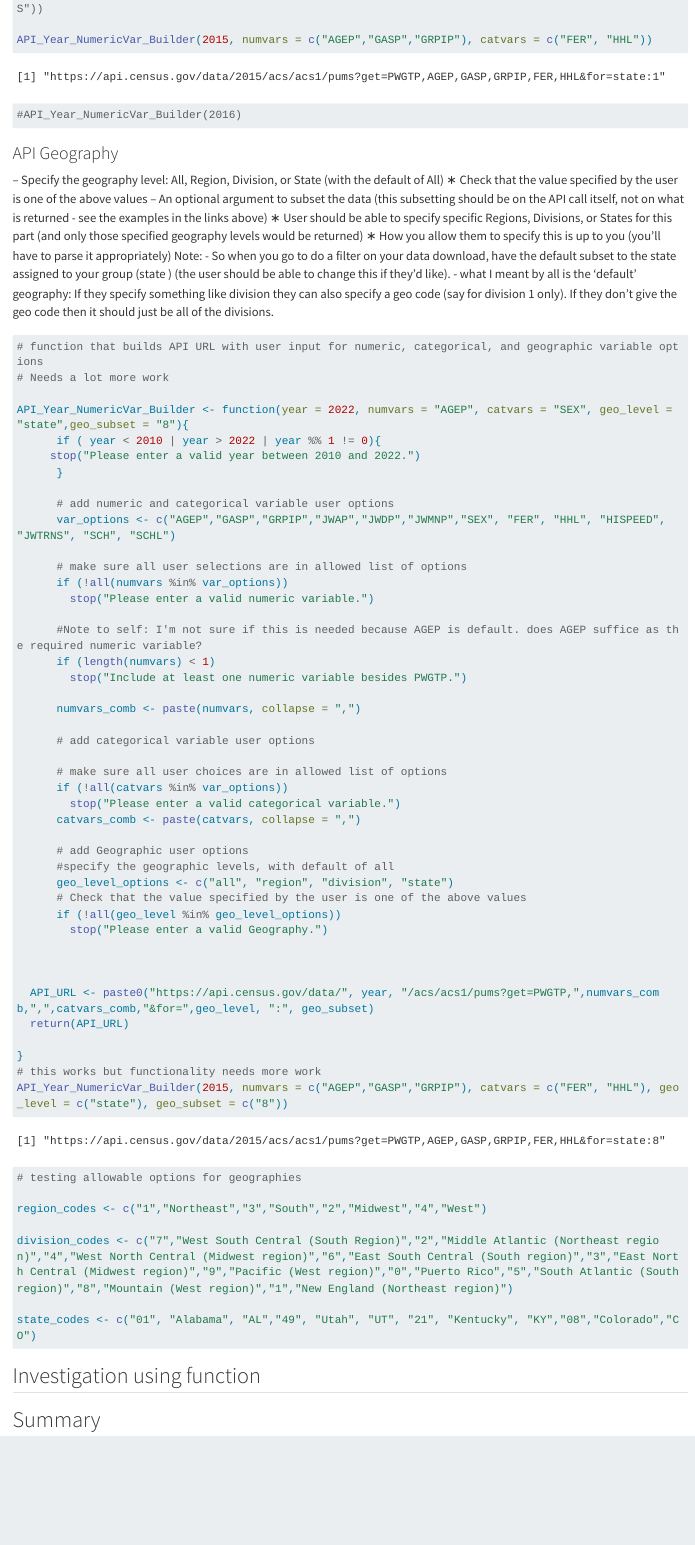
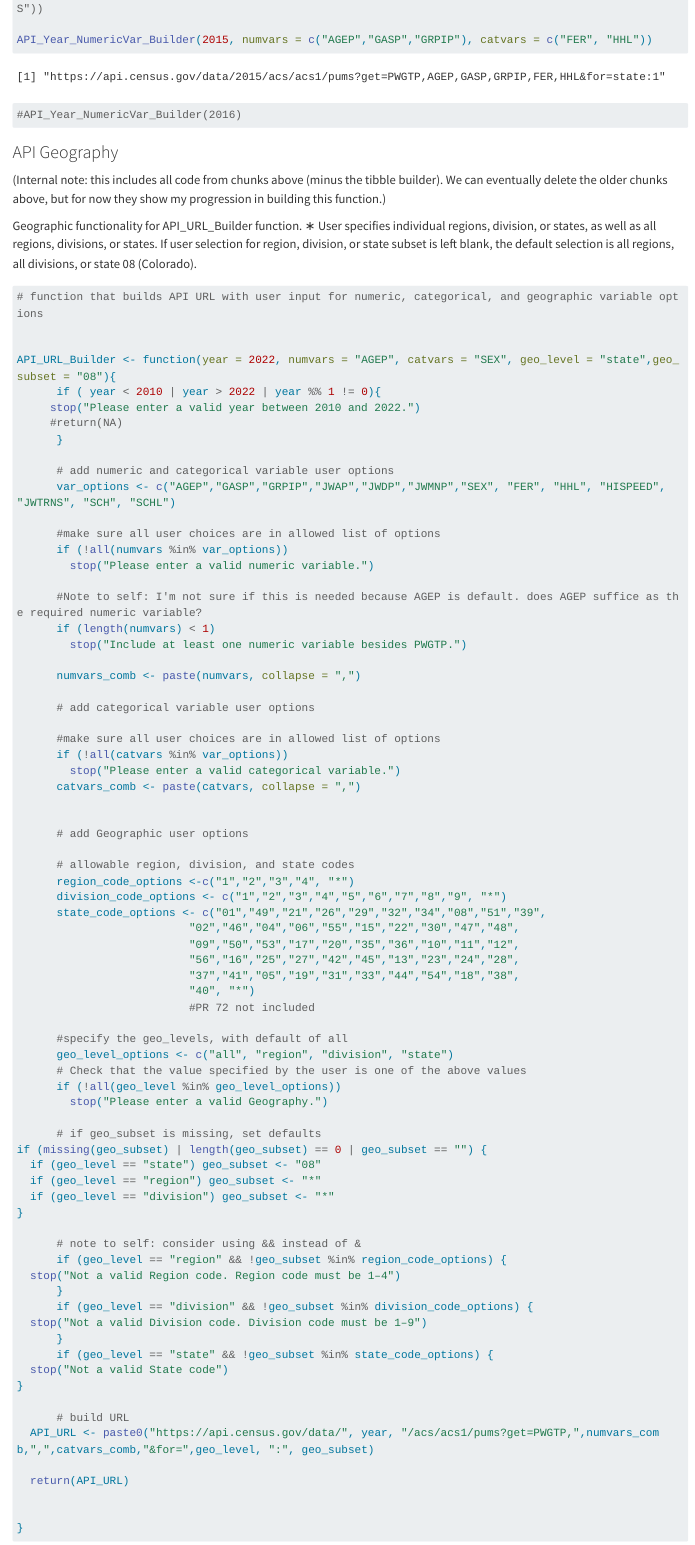
Before and after one commit to elvi-bee/ST558_Project1, a Quarto document (ST558_Project1.qmd): the page in a window 1100 px wide, from 4450 px down before the commit and from 4430 px down after it, so that both start at the same text. Rendered offline with R 4.5, knitr and Pandoc in place of Quarto, with nearby package versions; some code elsewhere in the file could not run offline; long lines of code are wrapped.

Commit message:
Added Geo_level functionality to URL API Builder.

````diff
--- a/ST558_Project1.qmd
+++ b/ST558_Project1.qmd
@@ -192,30 +191,26 @@ API_Year_NumericVar_Builder(2015, numvars = c("AGEP","GASP","GRPIP"), catvars =
 
 ### API Geography
 
-– Specify the geography level: All, Region, Division, or State (with the default of All)
-∗ Check that the value specified by the user is one of the above values
-– An optional argument to subset the data (this subsetting should be on the API call itself, not on
-what is returned - see the examples in the links above)
-∗ User should be able to specify specific Regions, Divisions, or States for this part (and only
-those specified geography levels would be returned)
-∗ How you allow them to specify this is up to you (you’ll have to parse it appropriately)
-Note:
-- So when you go to do a filter on your data download, have the default subset to the state assigned to your group (state ) (the user should be able to change this if they'd like).
-- what I meant by all is the 'default' geography: If they specify something like division they can also specify a geo code (say for division 1 only). If they don't give the geo code then it should just be all of the divisions.
+(Internal note: this includes all code from chunks above (minus the tibble builder). We can eventually delete the older chunks above, but for now they show my progression in building this function.)
+
+Geographic functionality for API_URL_Builder function.
+∗ User specifies individual regions, division, or states, as well as all regions, divisions, or states. If user selection for region, division, or state subset is left blank, the default selection is all regions, all divisions, or state 08 (Colorado).
+
 
 ```{r}
 # function that builds API URL with user input for numeric, categorical, and geographic variable options
-# Needs a lot more work
 
-API_Year_NumericVar_Builder <- function(year = 2022, numvars = "AGEP", catvars = "SEX", geo_level = "state",geo_subset = "8"){
+
+API_URL_Builder <- function(year = 2022, numvars = "AGEP", catvars = "SEX", geo_level = "state",geo_subset = "08"){
       if ( year < 2010 | year > 2022 | year %% 1 != 0){
      stop("Please enter a valid year between 2010 and 2022.")
+     #return(NA)
       }
 
       # add numeric and categorical variable user options
       var_options <- c("AGEP","GASP","GRPIP","JWAP","JWDP","JWMNP","SEX", "FER", "HHL", "HISPEED", "JWTRNS", "SCH", "SCHL")
 
-      # make sure all user selections are in allowed list of options
+      #make sure all user choices are in allowed list of options
       if (!all(numvars %in% var_options))
         stop("Please enter a valid numeric variable.")
 
@@ -227,39 +222,60 @@ API_Year_NumericVar_Builder <- function(year = 2022, numvars = "AGEP", catvars =
 
       # add categorical variable user options
 
-      # make sure all user choices are in allowed list of options
+      #make sure all user choices are in allowed list of options
       if (!all(catvars %in% var_options))
         stop("Please enter a valid categorical variable.")
       catvars_comb <- paste(catvars, collapse = ",")
 
+
       # add Geographic user options
-      #specify the geographic levels, with default of all
+
+      # allowable region, division, and state codes
+      region_code_options <-c("1","2","3","4", "*")
+      division_code_options <- c("1","2","3","4","5","6","7","8","9", "*")
+      state_code_options <- c("01","49","21","26","29","32","34","08","51","39",
+                          "02","46","04","06","55","15","22","30","47","48",
+                          "09","50","53","17","20","35","36","10","11","12",
+                          "56","16","25","27","42","45","13","23","24","28",
+                          "37","41","05","19","31","33","44","54","18","38",
+                          "40", "*")
+                          #PR 72 not included
+
+      #specify the geo_levels, with default of all
       geo_level_options <- c("all", "region", "division", "state")
       # Check that the value specified by the user is one of the above values
       if (!all(geo_level %in% geo_level_options))
         stop("Please enter a valid Geography.")
 
+      # if geo_subset is missing, set defaults
+if (missing(geo_subset) | length(geo_subset) == 0 | geo_subset == "") {
+  if (geo_level == "state") geo_subset <- "08"
+  if (geo_level == "region") geo_subset <- "*"
+  if (geo_level == "division") geo_subset <- "*"
+}
+
+      # note to self: consider using && instead of &
+      if (geo_level == "region" && !geo_subset %in% region_code_options) {
+  stop("Not a valid Region code. Region code must be 1–4")
+      }
+      if (geo_level == "division" && !geo_subset %in% division_code_options) {
+  stop("Not a valid Division code. Division code must be 1–9")
+      }
+      if (geo_level == "state" && !geo_subset %in% state_code_options) {
+  stop("Not a valid State code")
+}
+
+      # build URL
+  API_URL <- paste0("https://api.census.gov/data/", year, "/acs/acs1/pums?get=PWGTP,",numvars_comb,",",catvars_comb,"&for=",geo_level, ":", geo_subset)
+
+  return(API_URL)
 
 
-  API_URL <- paste0("https://api.census.gov/data/", year, "/acs/acs1/pums?get=PWGTP,",numvars_comb,",",catvars_comb,"&for=",geo_level, ":", geo_subset)
-  return(API_URL)
-
 }
-# this works but functionality needs more work
-API_Year_NumericVar_Builder(2015, numvars = c("AGEP","GASP","GRPIP"), catvars = c("FER", "HHL"), geo_level = c("state"), geo_subset = c("8"))
-
-
-```
-```{r}
-# testing allowable options for geographies
-
-region_codes <- c("1","Northeast","3","South","2","Midwest","4","West")
-
-division_codes <- c("7","West South Central (South Region)","2","Middle Atlantic (Northeast region)","4","West North Central (Midwest region)","6","East South Central (South region)","3","East North Central (Midwest region)","9","Pacific (West region)","0","Puerto Rico","5","South Atlantic (South region)","8","Mountain (West region)","1","New England (Northeast region)")
-
-state_codes <- c("01", "Alabama", "AL","49", "Utah", "UT", "21", "Kentucky", "KY","08","Colorado","CO")
-
 
 
 
 ```
+
+
+```{r}
````
Also changed, not shown: docs/search.json, ST558_Project1.qmd (12 more changed lines), 1 other file.
